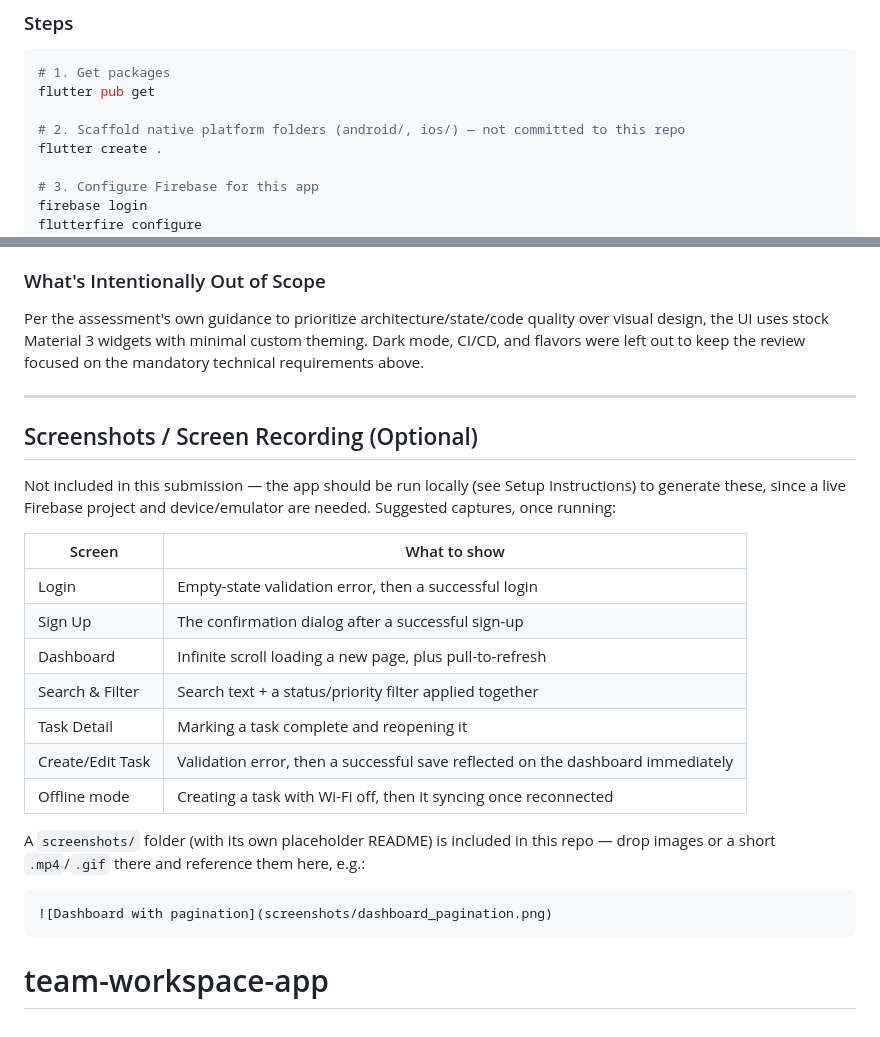
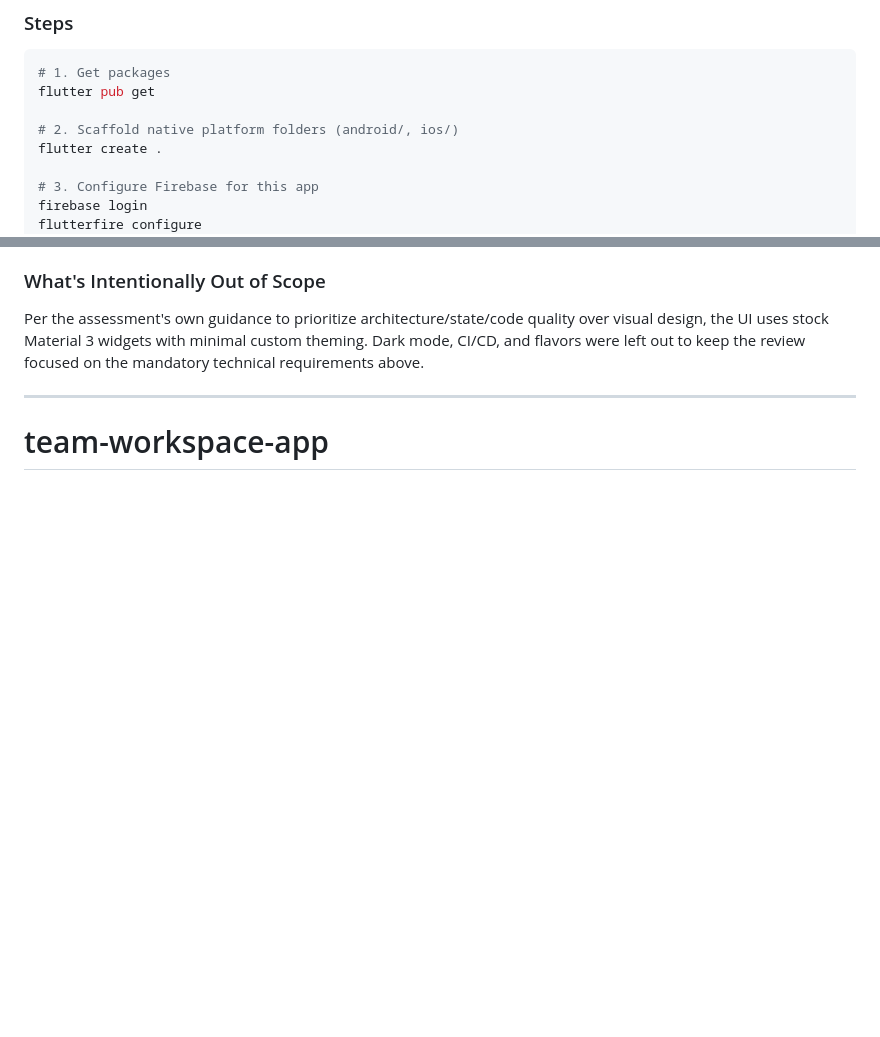
Before and after one commit to karthikrocksta/team-workspace-app, a Markdown page: README.md, 2 parts joined by grey strips. Rendered like a GitHub page; blank space fills up the shorter version.

````diff
--- a/README.md
+++ b/README.md
@@ -23,7 +23,7 @@ requirements was addressed, as required by the deliverables list.
 # 1. Get packages
 flutter pub get
 
-# 2. Scaffold native platform folders (android/, ios/) — not committed to this repo
+# 2. Scaffold native platform folders (android/, ios/)
 flutter create .
 
 # 3. Configure Firebase for this app
@@ -207,26 +207,4 @@ UI uses stock Material 3 widgets with minimal custom theming. Dark mode, CI/CD,
 out to keep the review focused on the mandatory technical requirements above.
 
 ---
-
-## Screenshots / Screen Recording (Optional)
-
-Not included in this submission — the app should be run locally (see Setup Instructions) to generate
-these, since a live Firebase project and device/emulator are needed. Suggested captures, once running:
-
-| Screen | What to show |
-|---|---|
-| Login | Empty-state validation error, then a successful login |
-| Sign Up | The confirmation dialog after a successful sign-up |
-| Dashboard | Infinite scroll loading a new page, plus pull-to-refresh |
-| Search & Filter | Search text + a status/priority filter applied together |
-| Task Detail | Marking a task complete and reopening it |
-| Create/Edit Task | Validation error, then a successful save reflected on the dashboard immediately |
-| Offline mode | Creating a task with Wi-Fi off, then it syncing once reconnected |
-
-A `screenshots/` folder (with its own placeholder README) is included in this repo — drop images or a
-short `.mp4`/`.gif` there and reference them here, e.g.:
-
-```markdown
-![Dashboard with pagination](screenshots/dashboard_pagination.png)
-```
 # team-workspace-app
````
